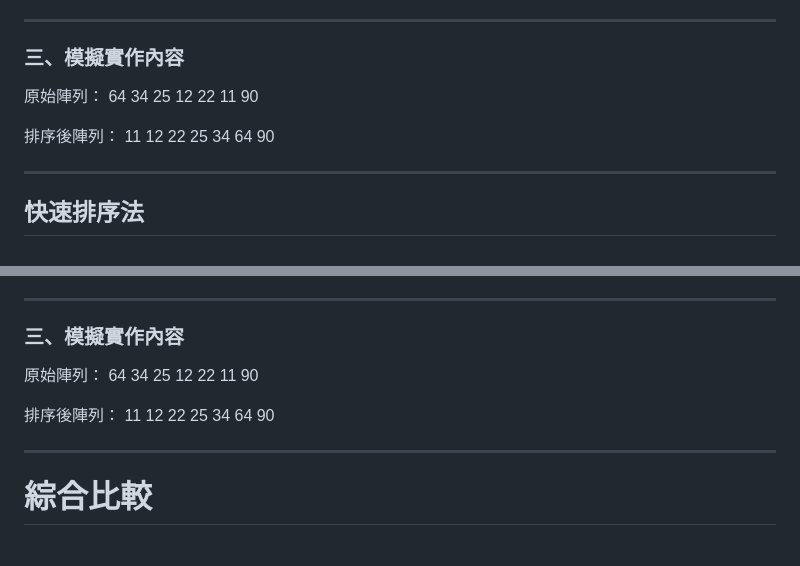
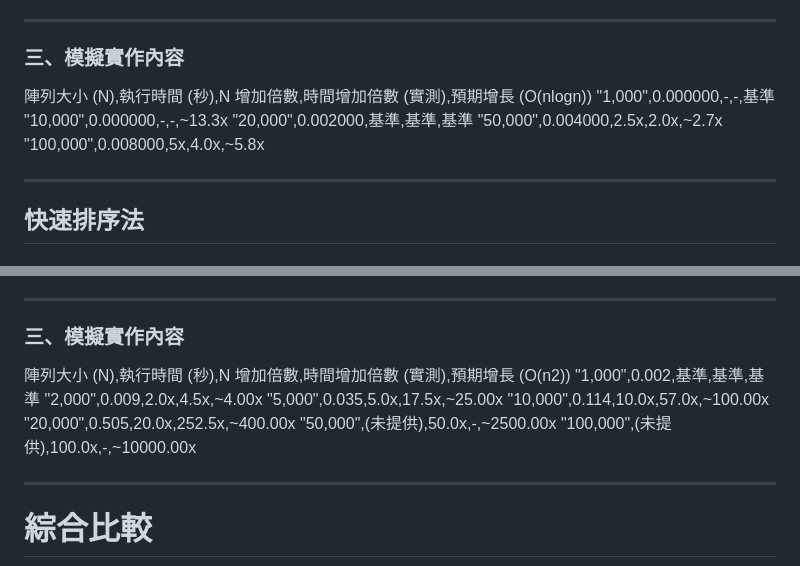
Before and after one commit to aaa0617/sort-report, a Markdown page: README.md, 2 parts joined by grey strips. Rendered like a GitHub page.

```diff
--- a/README.md
+++ b/README.md
@@ -149,11 +158,12 @@ https://aaa0617.github.io/sort-report/index.html
 
 ### 三、模擬實作內容
 
-原始陣列：
-64 34 25 12 22 11 90
-
-排序後陣列：
-11 12 22 25 34 64 90
+陣列大小 (N),執行時間 (秒),N 增加倍數,時間增加倍數 (實測),預期增長 (O(nlogn))
+"1,000",0.000000,-,-,基準
+"10,000",0.000000,-,-,~13.3x
+"20,000",0.002000,基準,基準,基準
+"50,000",0.004000,2.5x,2.0x,~2.7x
+"100,000",0.008000,5x,4.0x,~5.8x
 
 ---
 
@@ -184,11 +194,14 @@ https://aaa0617.github.io/sort-report/index.html
 
 ### 三、模擬實作內容
 
-原始陣列：
-64 34 25 12 22 11 90
-
-排序後陣列：
-11 12 22 25 34 64 90
+陣列大小 (N),執行時間 (秒),N 增加倍數,時間增加倍數 (實測),預期增長 (O(n2))
+"1,000",0.002,基準,基準,基準
+"2,000",0.009,2.0x,4.5x,~4.00x
+"5,000",0.035,5.0x,17.5x,~25.00x
+"10,000",0.114,10.0x,57.0x,~100.00x
+"20,000",0.505,20.0x,252.5x,~400.00x
+"50,000",(未提供),50.0x,-,~2500.00x
+"100,000",(未提供),100.0x,-,~10000.00x
 
 ---
 
```
Also changed, not shown: other parts of README.md (+24 -15 lines).
